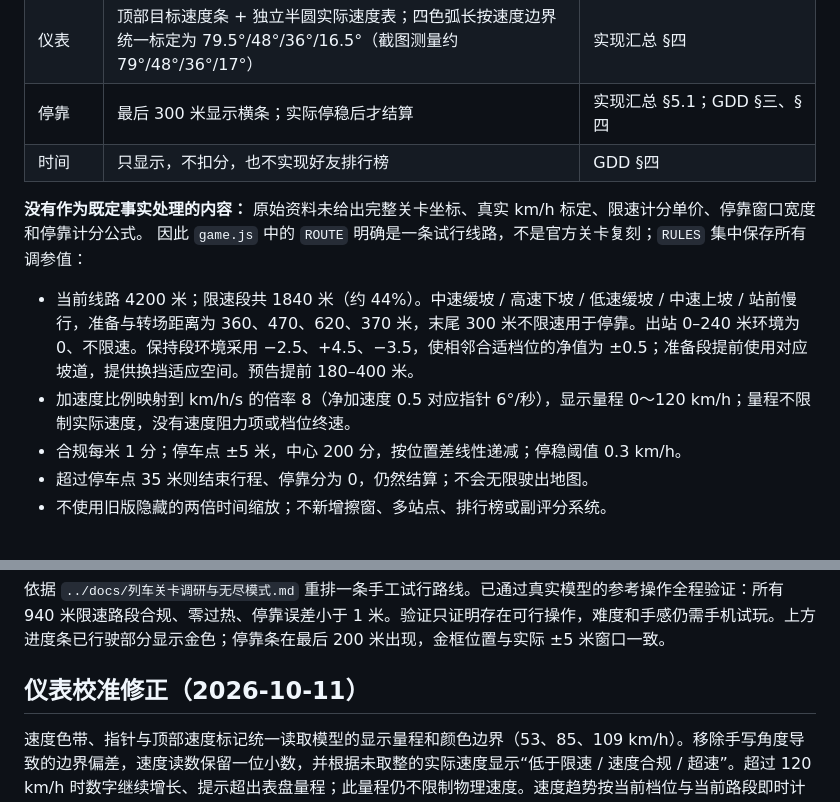
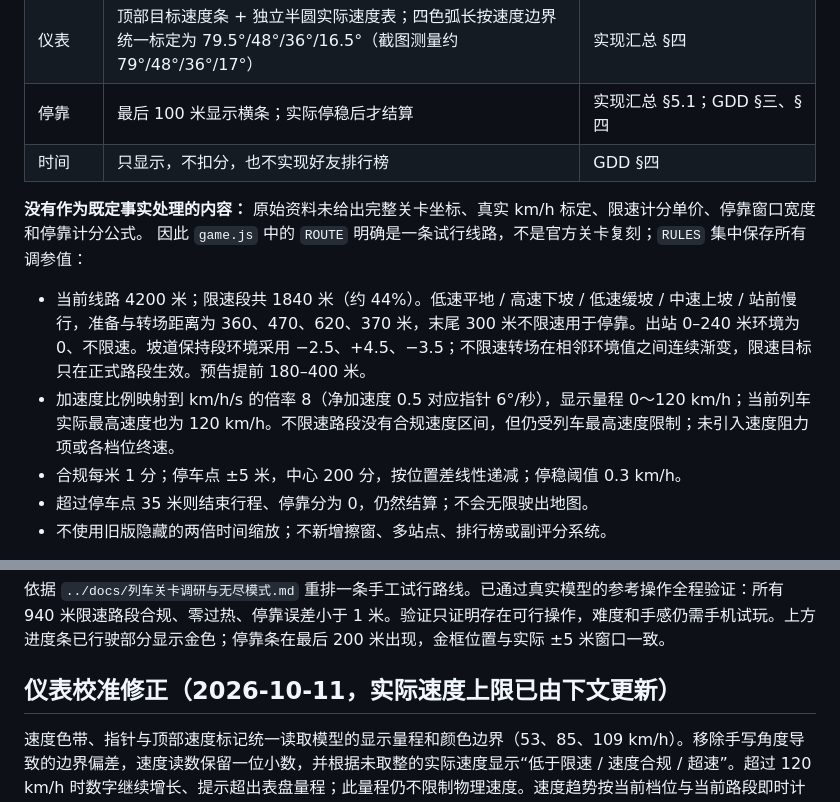
Before and after one commit to ihamn/tmp-site, a Markdown page: README.md, 2 parts joined by grey strips. Rendered like a GitHub page.

```diff
--- a/README.md
+++ b/README.md
@@ -19,14 +19,14 @@
 | 过热 | 扣 200 分、档位归 0、锁 3 秒 | 实现汇总 §5.4、§6.1 |
 | 过热归零 | 3 秒锁档期间归零，解除后允许换挡 | 实现汇总 §6.3 归零解锁记录；期间线性降温仅是小样展示方式 |
 | 仪表 | 顶部目标速度条 + 独立半圆实际速度表；四色弧长按速度边界统一标定为 79.5°/48°/36°/16.5°（截图测量约 79°/48°/36°/17°） | 实现汇总 §四 |
-| 停靠 | 最后 300 米显示横条；实际停稳后才结算 | 实现汇总 §5.1；GDD §三、§四 |
+| 停靠 | 最后 100 米显示横条；实际停稳后才结算 | 实现汇总 §5.1；GDD §三、§四 |
 | 时间 | 只显示，不扣分，也不实现好友排行榜 | GDD §四 |
 
 **没有作为既定事实处理的内容：** 原始资料未给出完整关卡坐标、真实 km/h 标定、限速计分单价、停靠窗口宽度和停靠计分公式。
 因此 `game.js` 中的 `ROUTE` 明确是一条试行线路，不是官方关卡复刻；`RULES` 集中保存所有调参值：
 
-- 当前线路 4200 米；限速段共 1840 米（约 44%）。中速缓坡 / 高速下坡 / 低速缓坡 / 中速上坡 / 站前慢行，准备与转场距离为 360、470、620、370 米，末尾 300 米不限速用于停靠。出站 0–240 米环境为 0、不限速。保持段环境采用 −2.5、+4.5、−3.5，使相邻合适档位的净值为 ±0.5；准备段提前使用对应坡道，提供换挡适应空间。预告提前 180–400 米。
-- 加速度比例映射到 km/h/s 的倍率 8（净加速度 0.5 对应指针 6°/秒），显示量程 0～120 km/h；量程不限制实际速度，没有速度阻力项或档位终速。
+- 当前线路 4200 米；限速段共 1840 米（约 44%）。低速平地 / 高速下坡 / 低速缓坡 / 中速上坡 / 站前慢行，准备与转场距离为 360、470、620、370 米，末尾 300 米不限速用于停靠。出站 0–240 米环境为 0、不限速。坡道保持段环境采用 −2.5、+4.5、−3.5；不限速转场在相邻环境值之间连续渐变，限速目标只在正式路段生效。预告提前 180–400 米。
+- 加速度比例映射到 km/h/s 的倍率 8（净加速度 0.5 对应指针 6°/秒），显示量程 0～120 km/h；当前列车实际最高速度也为 120 km/h。不限速路段没有合规速度区间，但仍受列车最高速度限制；未引入速度阻力项或各档位终速。
 - 合规每米 1 分；停车点 ±5 米，中心 200 分，按位置差线性递减；停稳阈值 0.3 km/h。
 - 超过停车点 35 米则结束行程、停靠分为 0，仍然结算；不会无限驶出地图。
 - 不使用旧版隐藏的两倍时间缩放；不新增擦窗、多站点、排行榜或副评分系统。
@@ -79,7 +79,7 @@ node --test tests/prototype.test.cjs
 
 依据 `../docs/列车关卡调研与无尽模式.md` 重排一条手工试行路线。已通过真实模型的参考操作全程验证：所有 940 米限速路段合规、零过热、停靠误差小于 1 米。验证只证明存在可行操作，难度和手感仍需手机试玩。上方进度条已行驶部分显示金色；停靠条在最后 200 米出现，金框位置与实际 ±5 米窗口一致。
 
-## 仪表校准修正（2026-10-11）
+## 仪表校准修正（2026-10-11，实际速度上限已由下文更新）
 
 速度色带、指针与顶部速度标记统一读取模型的显示量程和颜色边界（53、85、109 km/h）。移除手写角度导致的边界偏差，速度读数保留一位小数，并根据未取整的实际速度显示“低于限速 / 速度合规 / 超速”。超过 120 km/h 时数字继续增长、提示超出表盘量程；此量程仍不限制物理速度。速度趋势按当前档位与当前路段即时计算，静止和暂停不再显示正在减速。
 
```
Also changed, not shown: other parts of README.md (+32 -0 lines).
